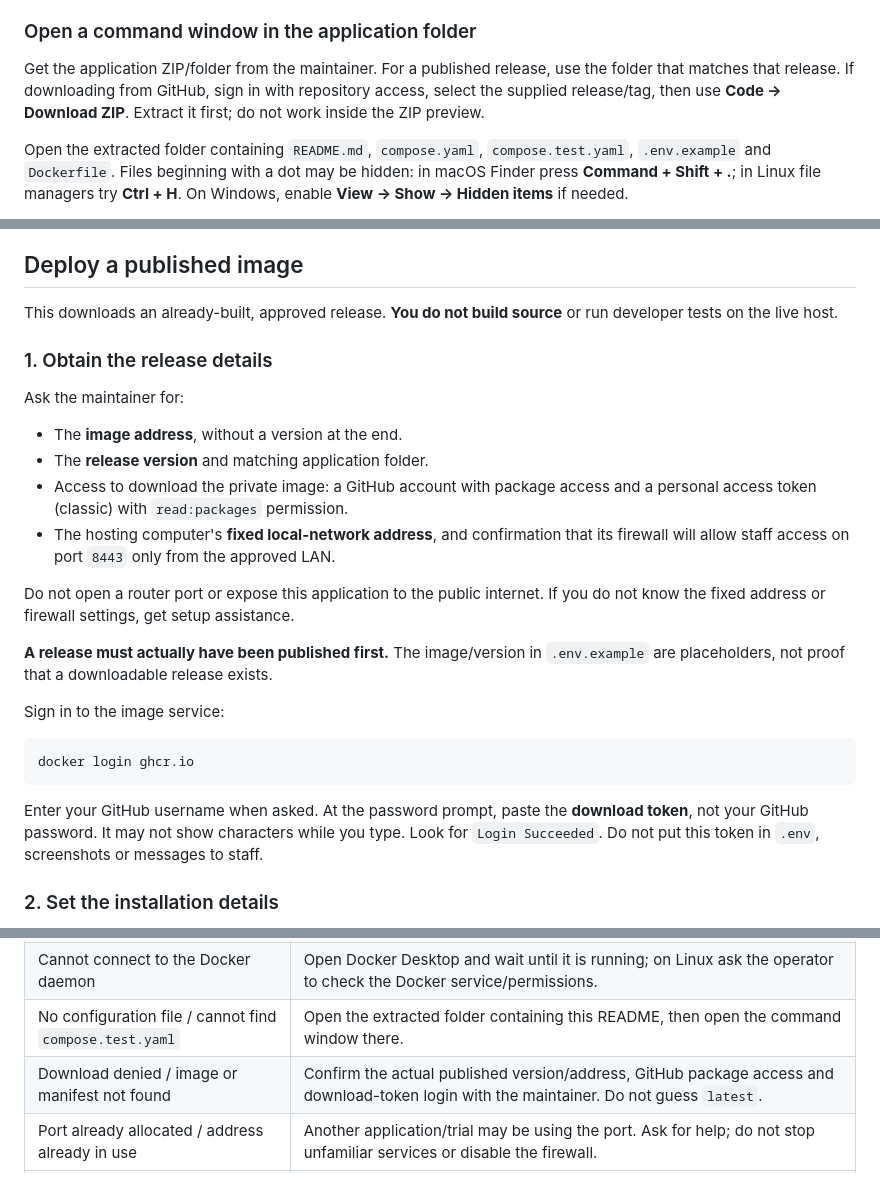
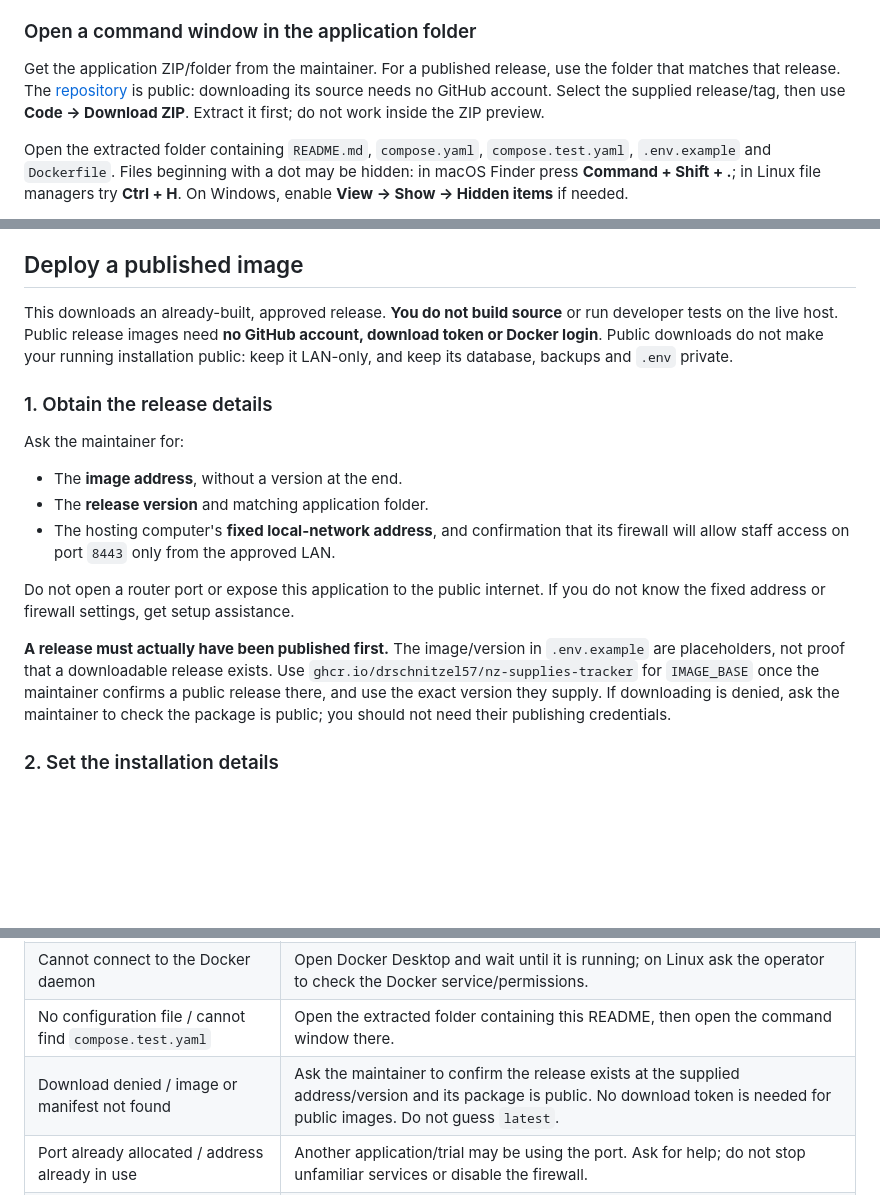
Before and after one commit to DrSchnitzel57/NZ-Supplies-Tracker, a Markdown page: README.md, 3 parts joined by grey strips. Drawn GitHub-style; blank space fills up the shorter version.

Commit message:
docs: use anonymous public-image installation

````diff
--- a/README.md
+++ b/README.md
@@ -40,9 +40,10 @@ prototype, not this application.
 ### Open a command window in the application folder
 
 Get the application ZIP/folder from the maintainer. For a published release,
-use the folder that matches that release. If downloading from GitHub, sign in
-with repository access, select the supplied release/tag, then use **Code →
-Download ZIP**. Extract it first; do not work inside the ZIP preview.
+use the folder that matches that release. The [repository](https://github.com/DrSchnitzel57/NZ-Supplies-Tracker)
+is public: downloading its source needs no GitHub account. Select the supplied
+release/tag, then use **Code → Download ZIP**. Extract it first; do not work
+inside the ZIP preview.
 
 Open the extracted folder containing `README.md`, `compose.yaml`,
 `compose.test.yaml`, `.env.example` and `Dockerfile`.
@@ -79,6 +80,9 @@ Docker installation path below.
 
 This downloads an already-built, approved release. **You do not build source**
 or run developer tests on the live host.
+Public release images need **no GitHub account, download token or Docker login**.
+Public downloads do not make your running installation public: keep it LAN-only,
+and keep its database, backups and `.env` private.
 
 ### 1. Obtain the release details
 
@@ -86,8 +90,6 @@ Ask the maintainer for:
 
 - The **image address**, without a version at the end.
 - The **release version** and matching application folder.
-- Access to download the private image: a GitHub account with package access
-  and a personal access token (classic) with `read:packages` permission.
 - The hosting computer's **fixed local-network address**, and confirmation that
   its firewall will allow staff access on port `8443` only from the approved LAN.
 
@@ -96,17 +98,10 @@ If you do not know the fixed address or firewall settings, get setup assistance.
 
 **A release must actually have been published first.** The image/version in
 `.env.example` are placeholders, not proof that a downloadable release exists.
-
-Sign in to the image service:
-
-```sh
-docker login ghcr.io
-```
-
-Enter your GitHub username when asked. At the password prompt, paste the
-**download token**, not your GitHub password. It may not show characters while
-you type. Look for `Login Succeeded`. Do not put this token in `.env`, screenshots
-or messages to staff.
+Use `ghcr.io/drschnitzel57/nz-supplies-tracker` for `IMAGE_BASE` once the maintainer
+confirms a public release there, and use the exact version they supply.
+If downloading is denied, ask the maintainer to check the package is public;
+you should not need their publishing credentials.
 
 ### 2. Set the installation details
 
@@ -327,7 +322,7 @@ or issue. Other stock forms are blocked until that uncertain request is resolved
 | `docker` is not recognised / command not found | Install Docker, then reopen the command window. |
 | Cannot connect to the Docker daemon | Open Docker Desktop and wait until it is running; on Linux ask the operator to check the Docker service/permissions. |
 | No configuration file / cannot find `compose.test.yaml` | Open the extracted folder containing this README, then open the command window there. |
-| Download denied / image or manifest not found | Confirm the actual published version/address, GitHub package access and download-token login with the maintainer. Do not guess `latest`. |
+| Download denied / image or manifest not found | Ask the maintainer to confirm the release exists at the supplied address/version and its package is public. No download token is needed for public images. Do not guess `latest`. |
 | Port already allocated / address already in use | Another application/trial may be using the port. Ask for help; do not stop unfamiliar services or disable the firewall. |
 | Cannot assign requested address | `APP_HOST` must belong to this computer. Confirm its fixed LAN address. |
 | Website does not open | Check Docker is running, the hosting computer is awake, and you used the exact HTTPS address/port for your chosen path. |
````
Also changed, not shown: docs/ARCHITECTURE.md (+3 -2 lines).
